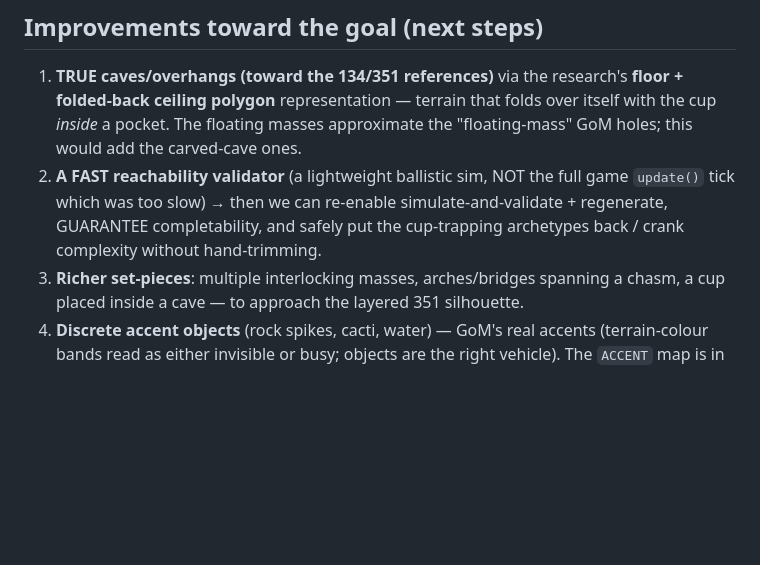
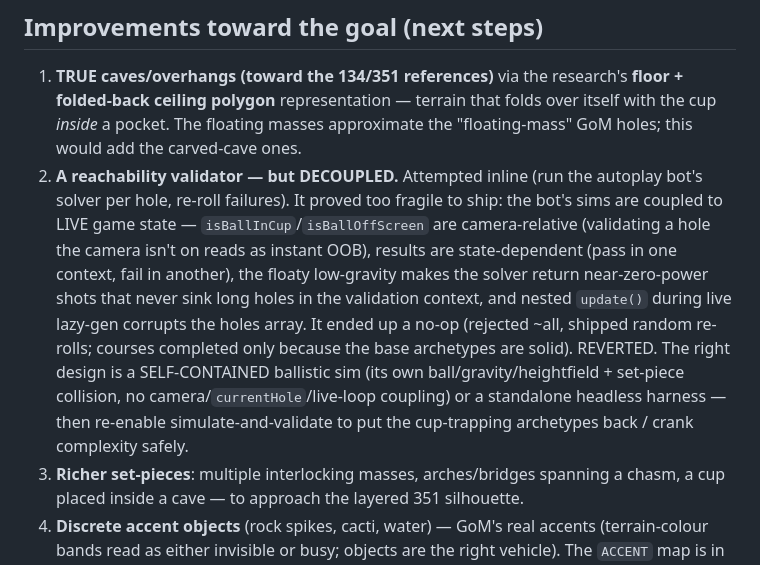
Before and after one commit to IksarHS/par-sec-golf, a Markdown page: docs/PLANETS.md, the part around the change. Drawn GitHub-style; blank space fills up the shorter version.

Commit message:
docs: record the validator finding + the decoupled path forward

```diff
--- a/docs/PLANETS.md
+++ b/docs/PLANETS.md
@@ -45,9 +45,16 @@ skies.
 1. **TRUE caves/overhangs (toward the 134/351 references)** via the research's **floor + folded-back
    ceiling polygon** representation — terrain that folds over itself with the cup *inside* a pocket. The
    floating masses approximate the "floating-mass" GoM holes; this would add the carved-cave ones.
-2. **A FAST reachability validator** (a lightweight ballistic sim, NOT the full game `update()` tick which
-   was too slow) → then we can re-enable simulate-and-validate + regenerate, GUARANTEE completability, and
-   safely put the cup-trapping archetypes back / crank complexity without hand-trimming.
+2. **A reachability validator — but DECOUPLED.** Attempted inline (run the autoplay bot's solver per hole,
+   re-roll failures). It proved too fragile to ship: the bot's sims are coupled to LIVE game state —
+   `isBallInCup`/`isBallOffScreen` are camera-relative (validating a hole the camera isn't on reads as
+   instant OOB), results are state-dependent (pass in one context, fail in another), the floaty low-gravity
+   makes the solver return near-zero-power shots that never sink long holes in the validation context, and
+   nested `update()` during live lazy-gen corrupts the holes array. It ended up a no-op (rejected ~all,
+   shipped random re-rolls; courses completed only because the base archetypes are solid). REVERTED. The
+   right design is a SELF-CONTAINED ballistic sim (its own ball/gravity/heightfield + set-piece collision,
+   no camera/`currentHole`/live-loop coupling) or a standalone headless harness — then re-enable
+   simulate-and-validate to put the cup-trapping archetypes back / crank complexity safely.
 3. **Richer set-pieces**: multiple interlocking masses, arches/bridges spanning a chasm, a cup placed
    inside a cave — to approach the layered 351 silhouette.
 4. **Discrete accent objects** (rock spikes, cacti, water) — GoM's real accents (terrain-colour bands read
```
